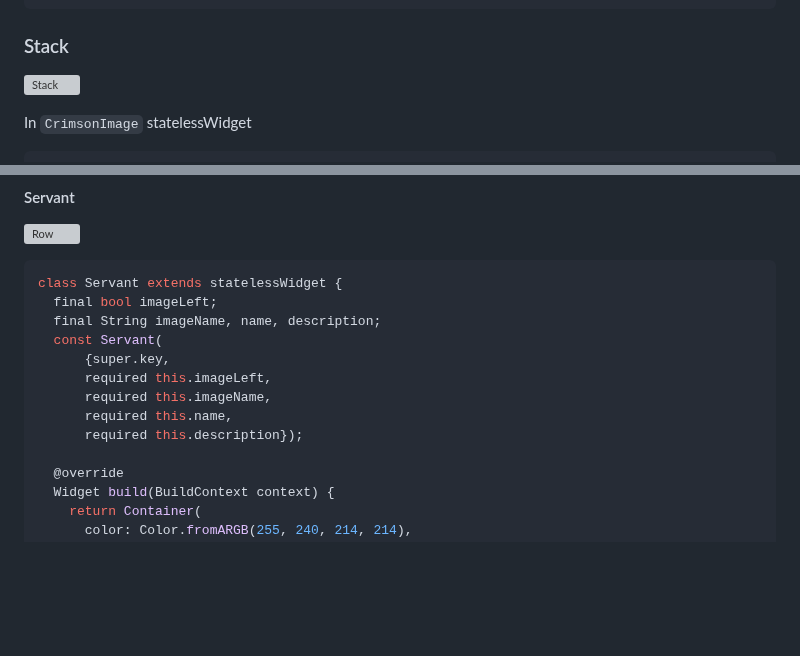
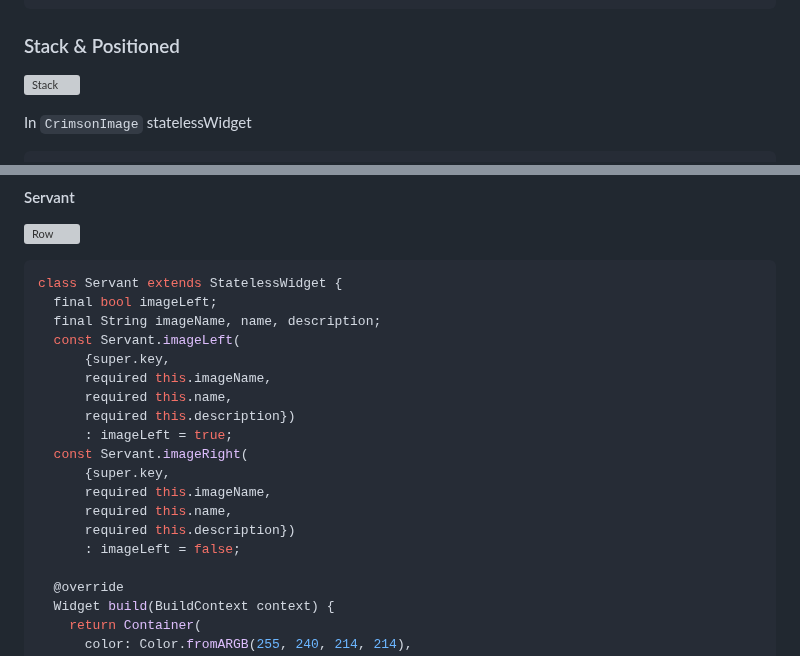
Before and after one commit to Argentum11/Crimson_glimpse, a Markdown page: README.md, 2 parts joined by grey strips. Rendered like a GitHub page; blank space fills up the shorter version; grey boxes are pictures that could not be loaded.

````diff
--- a/README.md
+++ b/README.md
@@ -142,7 +142,7 @@ Container(
 );
 ```
 
-### Stack
+### Stack & Positioned
 
 ![Stack](https://github.com/Argentum11/crimson_glimpse/assets/92793837/fc881430-6b9a-4f7e-ab65-4dbf456b1b18)
 
@@ -411,15 +392,21 @@ class DragonCard extends statelessWidget {
 ![Row](https://github.com/Argentum11/crimson_glimpse/assets/92793837/3e35c5b8-e88e-4318-a88f-9df0f024b7fb)
 
 ```dart
-class Servant extends statelessWidget {
+class Servant extends StatelessWidget {
   final bool imageLeft;
   final String imageName, name, description;
-  const Servant(
+  const Servant.imageLeft(
       {super.key,
-      required this.imageLeft,
       required this.imageName,
       required this.name,
-      required this.description});
+      required this.description})
+      : imageLeft = true;
+  const Servant.imageRight(
+      {super.key,
+      required this.imageName,
+      required this.name,
+      required this.description})
+      : imageLeft = false;
 
   @override
   Widget build(BuildContext context) {
````
Also changed, not shown: other parts of README.md (+34 -41 lines).
